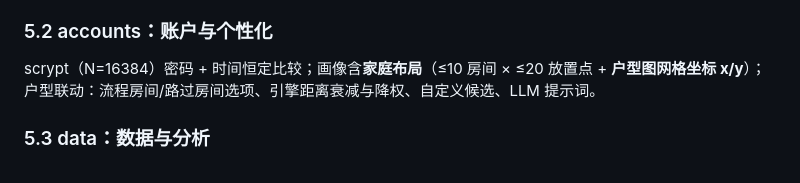
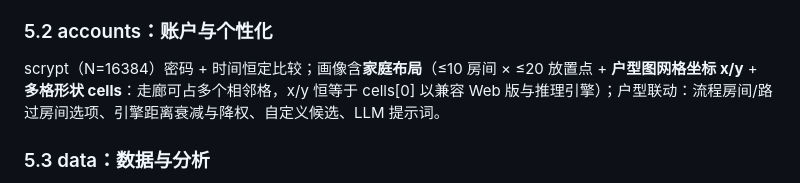
Before and after one commit to SIWIER/team404, a Markdown page: docs/SDD.md, the part around the change. Drawn GitHub-style.

Commit message:
docs: SDD 补充家庭布局多格形状 cells 说明

```diff
--- a/docs/SDD.md
+++ b/docs/SDD.md
@@ -150,7 +150,7 @@ score(L) = base(L) × 行为加成 × 追问加成 × 空间距离衰减 × 路
 **编排 reason.service.js**：LLM 优先 → 失败回退本地引擎（engine 字段标注），自动注入定位器最近上报（10 分钟内）作为强证据。
 
 ### 5.2 accounts：账户与个性化
-scrypt（N=16384）密码 + 时间恒定比较；画像含**家庭布局**（≤10 房间 × ≤20 放置点 + **户型图网格坐标 x/y**）；户型联动：流程房间/路过房间选项、引擎距离衰减与降权、自定义候选、LLM 提示词。
+scrypt（N=16384）密码 + 时间恒定比较；画像含**家庭布局**（≤10 房间 × ≤20 放置点 + **户型图网格坐标 x/y** + **多格形状 cells**：走廊可占多个相邻格，x/y 恒等于 cells[0] 以兼容 Web 版与推理引擎）；户型联动：流程房间/路过房间选项、引擎距离衰减与降权、自定义候选、LLM 提示词。
 
 ### 5.3 data：数据与分析
 统计指标 + 自然语言洞察（高频地点/房间占比/时段/效率趋势）+ SVG 图表 + 户型热力 + 分页管理 + JSON 导入导出（≤200 条/次）。
```
